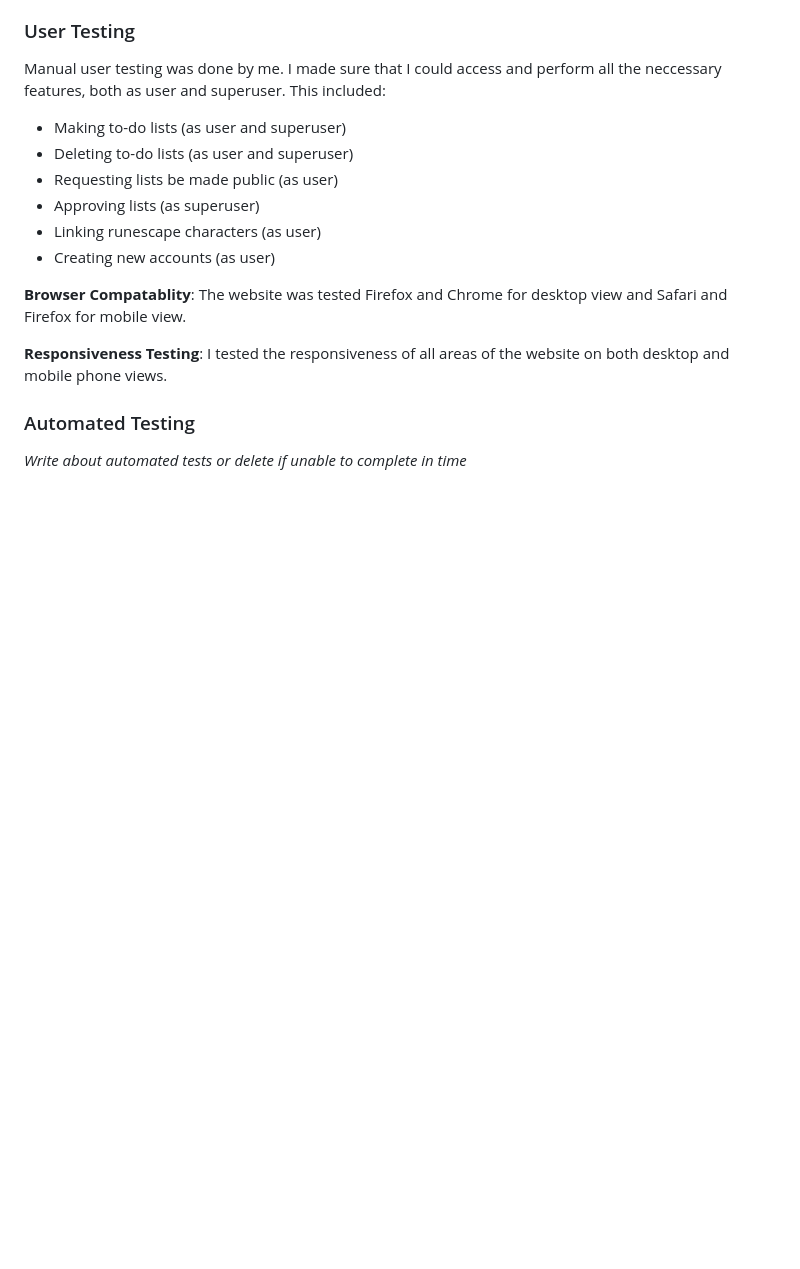
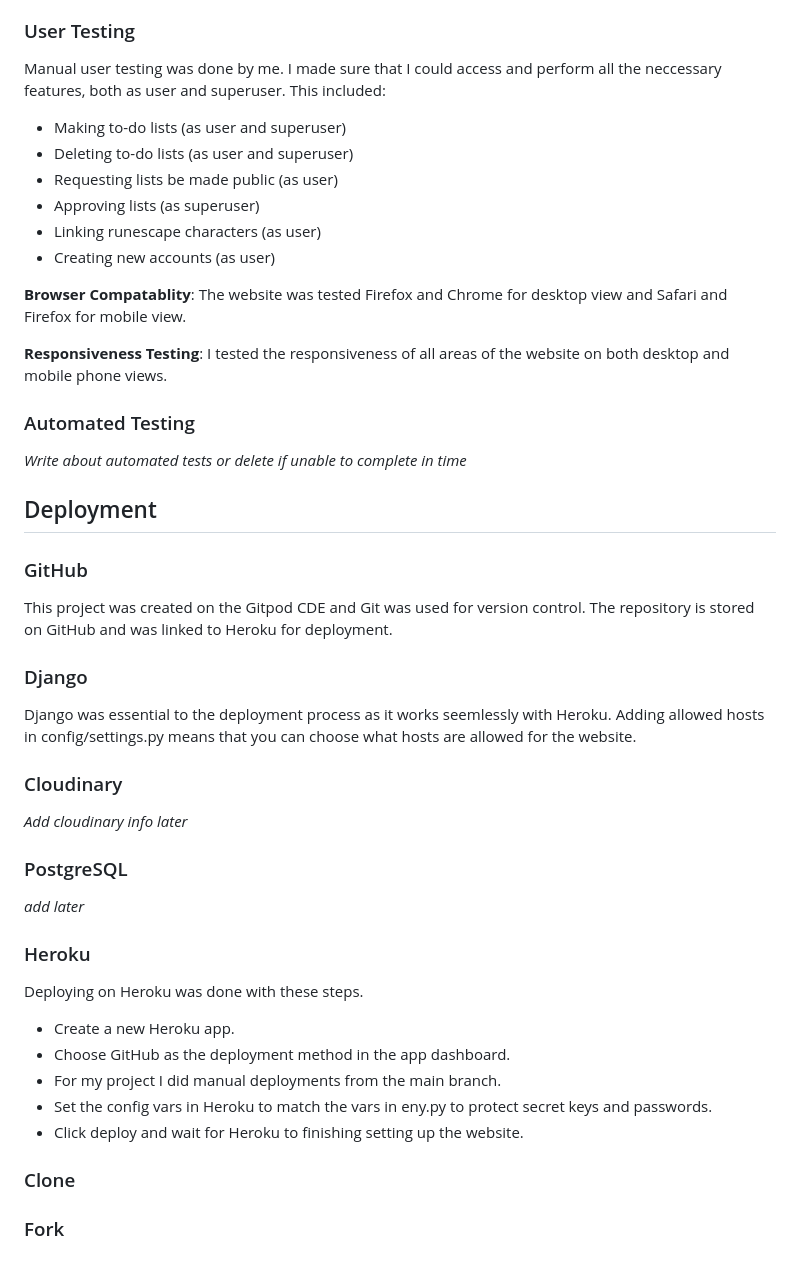
Before and after one commit to Code-Dearman/Django-Capstone, a Markdown page: README.md, the part around the change. Drawn GitHub-style; blank space fills up the shorter version.

Commit message:
add deployment to readme

```diff
--- a/README.md
+++ b/README.md
@@ -198,3 +198,37 @@ Manual user testing was done by me. I made sure that I could access and perform
 ### Automated Testing
 
 _Write about automated tests or delete if unable to complete in time_
+
+## Deployment
+
+### GitHub
+
+This project was created on the Gitpod CDE and Git was used for version control. The repository is stored on GitHub and was linked to Heroku for deployment.
+
+### Django
+
+Django was essential to the deployment process as it works seemlessly with Heroku. Adding allowed hosts in config/settings.py means that you can choose what hosts are allowed for the website.
+
+### Cloudinary
+
+_Add cloudinary info later_
+
+### PostgreSQL
+
+_add later_
+
+### Heroku
+
+Deploying on Heroku was done with these steps.
+
+- Create a new Heroku app.
+- Choose GitHub as the deployment method in the app dashboard.
+- For my project I did manual deployments from the main branch.
+- Set the config vars in Heroku to match the vars in eny.py to protect secret keys and passwords.
+- Click deploy and wait for Heroku to finishing setting up the website.
+
+### Clone
+
+
+
+### Fork
```
